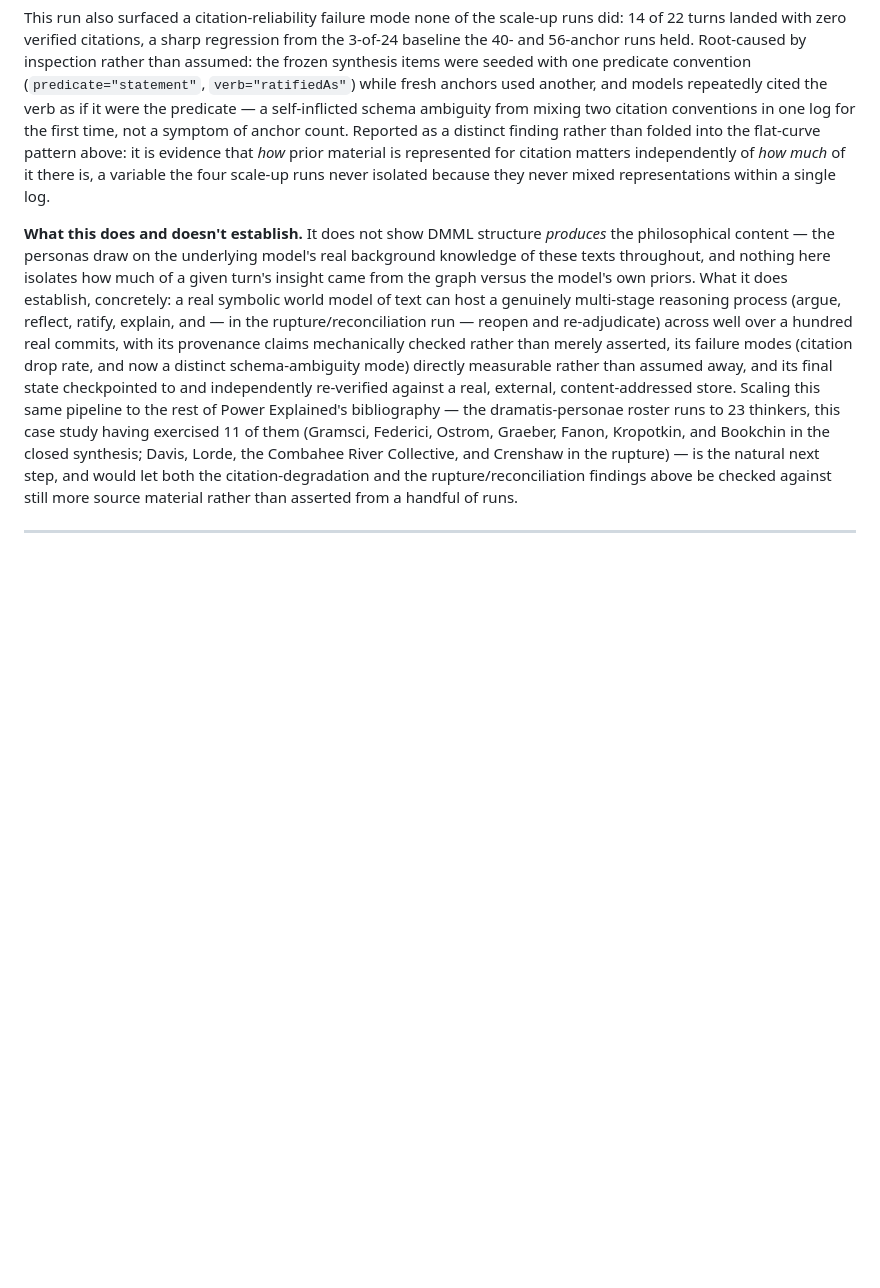
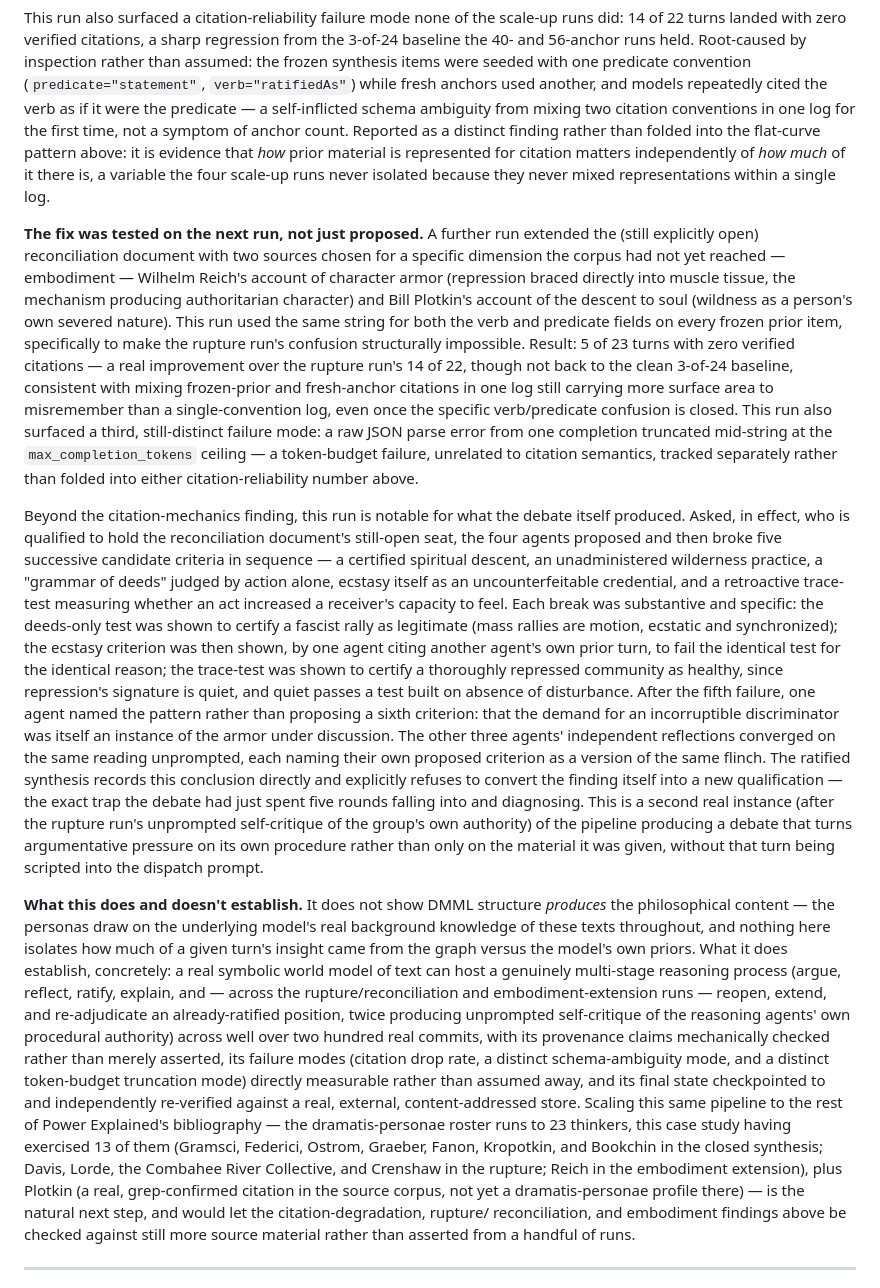
Before and after one commit to jedelman/dmml, a Markdown page: papers/text-world-model/DRAFT.md, the part around the change. Drawn GitHub-style; blank space fills up the shorter version.

Commit message:
Add the embodiment/ecstasy run to the case-study section
Reports the Reich/Plotkin extension of the reconciliation document:
the predicate/verb schema fix tested and confirmed (14/22 -> 5/23
zero-citation turns), a new token-budget truncation failure mode
distinguished from citation mismatch, and a second unprompted instance
of the pipeline turning argumentative pressure on its own procedure --
five successive criteria for "who may hold the open seat" proposed and
broken in sequence, ending on the finding that the demand for a
criterion was itself the phenomenon under study. 13 of Power Explained's
23 dramatis-personae thinkers now exercised, plus Plotkin.

```diff
--- a/papers/text-world-model/DRAFT.md
+++ b/papers/text-world-model/DRAFT.md
@@ -218,28 +218,80 @@ rather than folded into the flat-curve pattern above: it is evidence that
 *how much* of it there is, a variable the four scale-up runs never
 isolated because they never mixed representations within a single log.
 
+**The fix was tested on the next run, not just proposed.** A further run
+extended the (still explicitly open) reconciliation document with two
+sources chosen for a specific dimension the corpus had not yet reached —
+embodiment — Wilhelm Reich's account of character armor (repression
+braced directly into muscle tissue, the mechanism producing authoritarian
+character) and Bill Plotkin's account of the descent to soul (wildness as
+a person's own severed nature). This run used the same string for both
+the verb and predicate fields on every frozen prior item, specifically to
+make the rupture run's confusion structurally impossible. Result: 5 of 23
+turns with zero verified citations — a real improvement over the rupture
+run's 14 of 22, though not back to the clean 3-of-24 baseline, consistent
+with mixing frozen-prior and fresh-anchor citations in one log still
+carrying more surface area to misremember than a single-convention log,
+even once the specific verb/predicate confusion is closed. This run also
+surfaced a third, still-distinct failure mode: a raw JSON parse error
+from one completion truncated mid-string at the `max_completion_tokens`
+ceiling — a token-budget failure, unrelated to citation semantics,
+tracked separately rather than folded into either citation-reliability
+number above.
+
+Beyond the citation-mechanics finding, this run is notable for what the
+debate itself produced. Asked, in effect, who is qualified to hold the
+reconciliation document's still-open seat, the four agents proposed and
+then broke five successive candidate criteria in sequence — a certified
+spiritual descent, an unadministered wilderness practice, a "grammar of
+deeds" judged by action alone, ecstasy itself as an uncounterfeitable
+credential, and a retroactive trace-test measuring whether an act
+increased a receiver's capacity to feel. Each break was substantive and
+specific: the deeds-only test was shown to certify a fascist rally as
+legitimate (mass rallies are motion, ecstatic and synchronized); the
+ecstasy criterion was then shown, by one agent citing another agent's own
+prior turn, to fail the identical test for the identical reason; the
+trace-test was shown to certify a thoroughly repressed community as
+healthy, since repression's signature is quiet, and quiet passes a test
+built on absence of disturbance. After the fifth failure, one agent named
+the pattern rather than proposing a sixth criterion: that the demand for
+an incorruptible discriminator was itself an instance of the armor under
+discussion. The other three agents' independent reflections converged on
+the same reading unprompted, each naming their own proposed criterion as
+a version of the same flinch. The ratified synthesis records this
+conclusion directly and explicitly refuses to convert the finding itself
+into a new qualification — the exact trap the debate had just spent five
+rounds falling into and diagnosing. This is a second real instance (after
+the rupture run's unprompted self-critique of the group's own authority)
+of the pipeline producing a debate that turns argumentative pressure on
+its own procedure rather than only on the material it was given, without
+that turn being scripted into the dispatch prompt.
+
 **What this does and doesn't establish.** It does not show DMML structure
 *produces* the philosophical content — the personas draw on the
 underlying model's real background knowledge of these texts throughout,
 and nothing here isolates how much of a given turn's insight came from the
 graph versus the model's own priors. What it does establish, concretely:
 a real symbolic world model of text can host a genuinely multi-stage
-reasoning process (argue, reflect, ratify, explain, and — in the
-rupture/reconciliation run — reopen and re-adjudicate) across well over a
-hundred real commits, with its provenance claims mechanically checked
-rather than merely asserted, its failure modes (citation drop rate, and
-now a distinct schema-ambiguity mode) directly measurable rather than
-assumed away, and its final state checkpointed to and independently
-re-verified against a real, external, content-addressed store. Scaling
-this same pipeline to the rest of Power Explained's bibliography — the
+reasoning process (argue, reflect, ratify, explain, and — across the
+rupture/reconciliation and embodiment-extension runs — reopen, extend,
+and re-adjudicate an already-ratified position, twice producing unprompted
+self-critique of the reasoning agents' own procedural authority) across
+well over two hundred real commits, with its provenance claims
+mechanically checked rather than merely asserted, its failure modes
+(citation drop rate, a distinct schema-ambiguity mode, and a distinct
+token-budget truncation mode) directly measurable rather than assumed
+away, and its final state checkpointed to and independently re-verified
+against a real, external, content-addressed store. Scaling this same
+pipeline to the rest of Power Explained's bibliography — the
 dramatis-personae roster runs to 23 thinkers, this case study having
-exercised 11 of them (Gramsci, Federici, Ostrom, Graeber, Fanon,
+exercised 13 of them (Gramsci, Federici, Ostrom, Graeber, Fanon,
 Kropotkin, and Bookchin in the closed synthesis; Davis, Lorde, the
-Combahee River Collective, and Crenshaw in the rupture) — is the natural
-next step, and
-would let both the citation-degradation and the rupture/reconciliation
-findings above be checked against still more source material rather than
-asserted from a handful of runs.
+Combahee River Collective, and Crenshaw in the rupture; Reich in the
+embodiment extension), plus Plotkin (a real, grep-confirmed citation in
+the source corpus, not yet a dramatis-personae profile there) — is the
+natural next step, and would let the citation-degradation, rupture/
+reconciliation, and embodiment findings above be checked against still
+more source material rather than asserted from a handful of runs.
 
 ---
 
```
